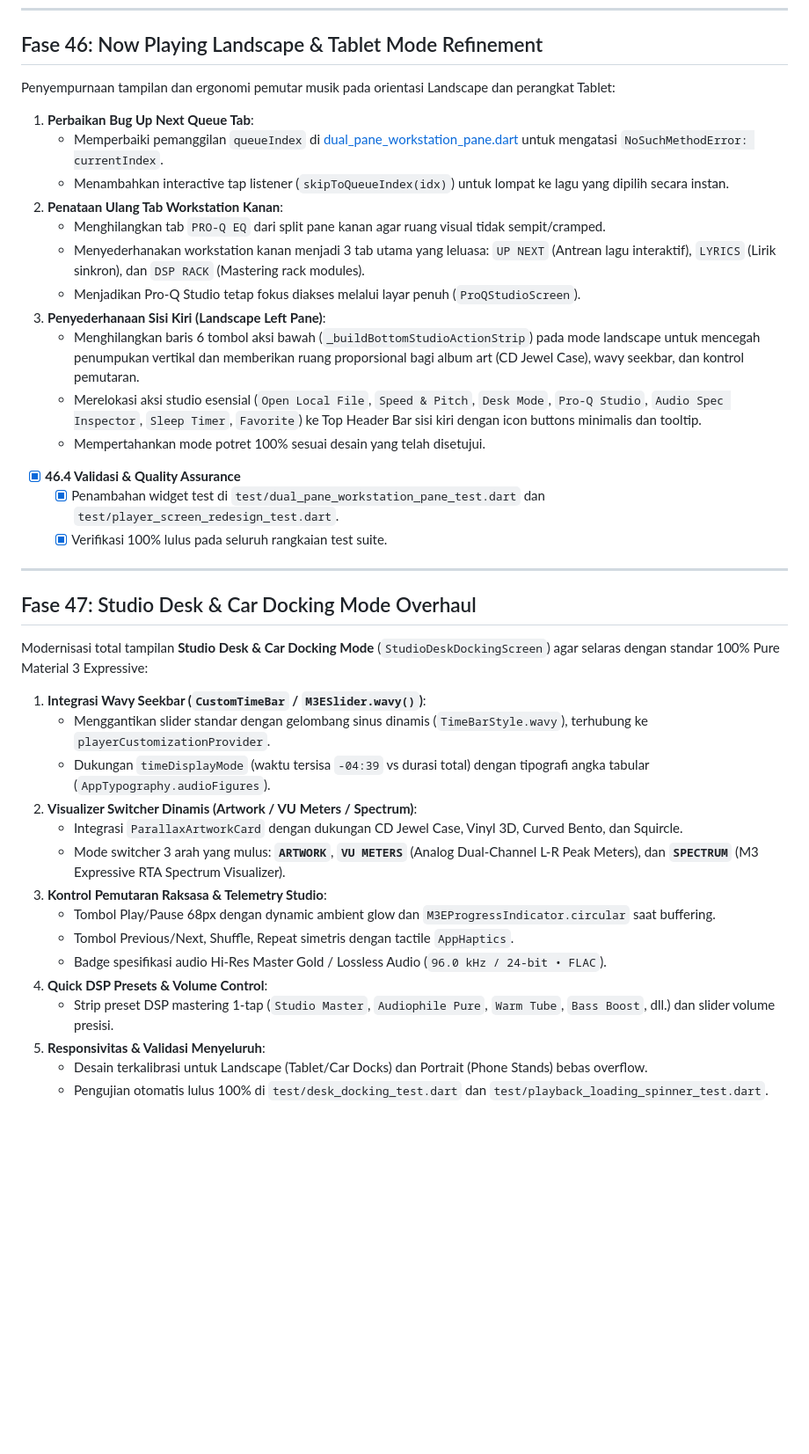
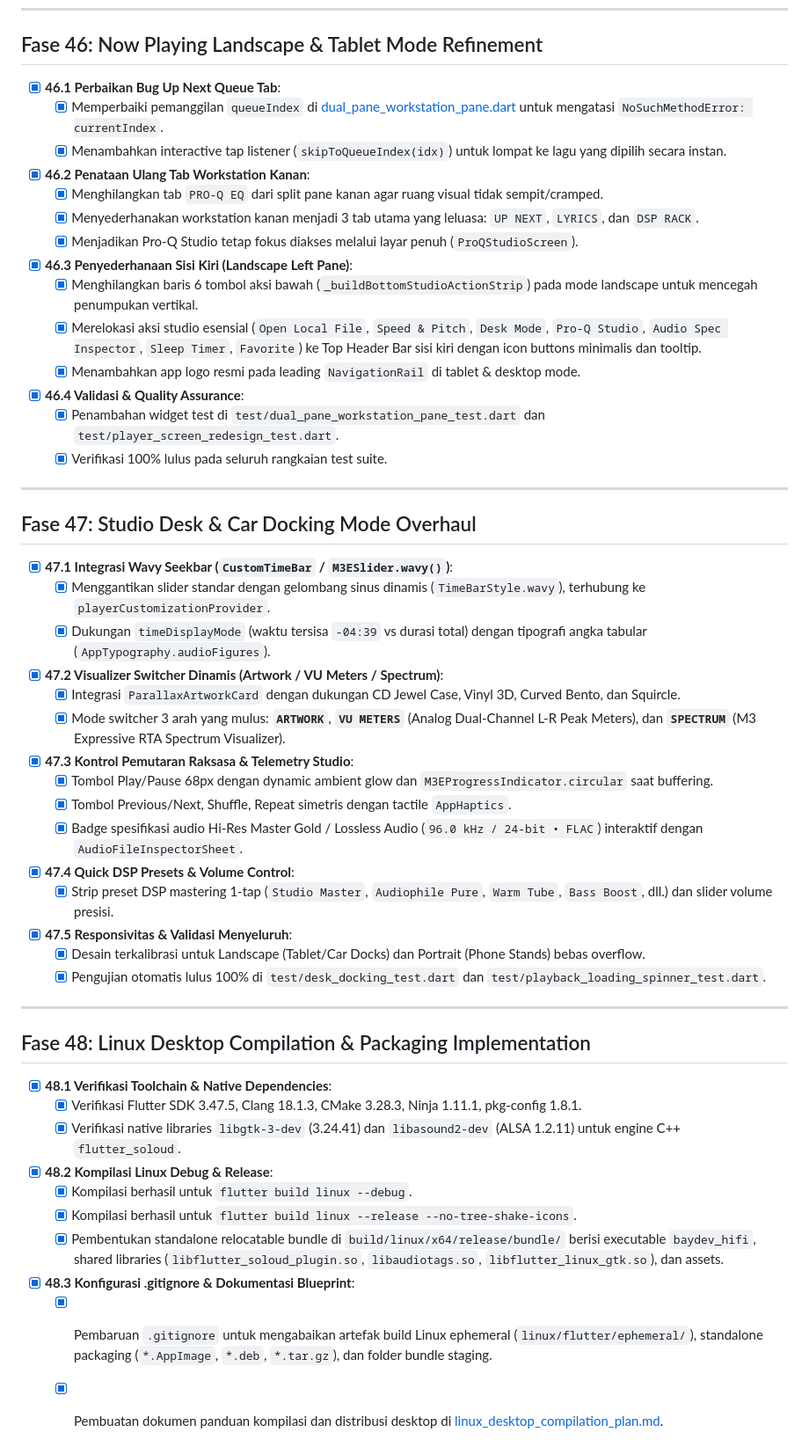
Before and after one commit to BayuKun28/BayHifi, a Markdown page: task.md, the part around the change. Shown at 88% size. Rendered like a GitHub page; blank space fills up the shorter version.

Commit message:
docs: update task.md with completed Phase 46, 47, and 48 checklists

```diff
--- a/task.md
+++ b/task.md
@@ -1325,19 +1325,18 @@ Perombakan total antarmuka grafis Baydev HiFi menjadi **100% Pure Material 3 Exp
 
 ## Fase 46: Now Playing Landscape & Tablet Mode Refinement
 
-Penyempurnaan tampilan dan ergonomi pemutar musik pada orientasi Landscape dan perangkat Tablet:
-1. **Perbaikan Bug Up Next Queue Tab**:
-   - Memperbaiki pemanggilan `queueIndex` di [dual_pane_workstation_pane.dart](file:///mnt/01DC9A2666E1A190/Other/PROJECTS/BayHifi/lib/features/player/presentation/widgets/dual_pane_workstation_pane.dart) untuk mengatasi `NoSuchMethodError: currentIndex`.
-   - Menambahkan interactive tap listener (`skipToQueueIndex(idx)`) untuk lompat ke lagu yang dipilih secara instan.
-2. **Penataan Ulang Tab Workstation Kanan**:
-   - Menghilangkan tab `PRO-Q EQ` dari split pane kanan agar ruang visual tidak sempit/cramped.
-   - Menyederhanakan workstation kanan menjadi 3 tab utama yang leluasa: `UP NEXT` (Antrean lagu interaktif), `LYRICS` (Lirik sinkron), dan `DSP RACK` (Mastering rack modules).
-   - Menjadikan Pro-Q Studio tetap fokus diakses melalui layar penuh (`ProQStudioScreen`).
-3. **Penyederhanaan Sisi Kiri (Landscape Left Pane)**:
-   - Menghilangkan baris 6 tombol aksi bawah (`_buildBottomStudioActionStrip`) pada mode landscape untuk mencegah penumpukan vertikal dan memberikan ruang proporsional bagi album art (CD Jewel Case), wavy seekbar, dan kontrol pemutaran.
-   - Merelokasi aksi studio esensial (`Open Local File`, `Speed & Pitch`, `Desk Mode`, `Pro-Q Studio`, `Audio Spec Inspector`, `Sleep Timer`, `Favorite`) ke Top Header Bar sisi kiri dengan icon buttons minimalis dan tooltip.
-   - Mempertahankan mode potret 100% sesuai desain yang telah disetujui.
-- [x] **46.4 Validasi & Quality Assurance**
+- [x] **46.1 Perbaikan Bug Up Next Queue Tab**:
+  - [x] Memperbaiki pemanggilan `queueIndex` di [dual_pane_workstation_pane.dart](file:///mnt/01DC9A2666E1A190/Other/PROJECTS/BayHifi/lib/features/player/presentation/widgets/dual_pane_workstation_pane.dart) untuk mengatasi `NoSuchMethodError: currentIndex`.
+  - [x] Menambahkan interactive tap listener (`skipToQueueIndex(idx)`) untuk lompat ke lagu yang dipilih secara instan.
+- [x] **46.2 Penataan Ulang Tab Workstation Kanan**:
+  - [x] Menghilangkan tab `PRO-Q EQ` dari split pane kanan agar ruang visual tidak sempit/cramped.
+  - [x] Menyederhanakan workstation kanan menjadi 3 tab utama yang leluasa: `UP NEXT`, `LYRICS`, dan `DSP RACK`.
+  - [x] Menjadikan Pro-Q Studio tetap fokus diakses melalui layar penuh (`ProQStudioScreen`).
+- [x] **46.3 Penyederhanaan Sisi Kiri (Landscape Left Pane)**:
+  - [x] Menghilangkan baris 6 tombol aksi bawah (`_buildBottomStudioActionStrip`) pada mode landscape untuk mencegah penumpukan vertikal.
+  - [x] Merelokasi aksi studio esensial (`Open Local File`, `Speed & Pitch`, `Desk Mode`, `Pro-Q Studio`, `Audio Spec Inspector`, `Sleep Timer`, `Favorite`) ke Top Header Bar sisi kiri dengan icon buttons minimalis dan tooltip.
+  - [x] Menambahkan app logo resmi pada leading `NavigationRail` di tablet & desktop mode.
+- [x] **46.4 Validasi & Quality Assurance**:
   - [x] Penambahan widget test di `test/dual_pane_workstation_pane_test.dart` dan `test/player_screen_redesign_test.dart`.
   - [x] Verifikasi 100% lulus pada seluruh rangkaian test suite.
 
@@ -1345,19 +1344,33 @@ Penyempurnaan tampilan dan ergonomi pemutar musik pada orientasi Landscape dan p
 
 ## Fase 47: Studio Desk & Car Docking Mode Overhaul
 
-Modernisasi total tampilan **Studio Desk & Car Docking Mode** (`StudioDeskDockingScreen`) agar selaras dengan standar 100% Pure Material 3 Expressive:
-1. **Integrasi Wavy Seekbar (`CustomTimeBar` / `M3ESlider.wavy()`)**:
-   - Menggantikan slider standar dengan gelombang sinus dinamis (`TimeBarStyle.wavy`), terhubung ke `playerCustomizationProvider`.
-   - Dukungan `timeDisplayMode` (waktu tersisa `-04:39` vs durasi total) dengan tipografi angka tabular (`AppTypography.audioFigures`).
-2. **Visualizer Switcher Dinamis (Artwork / VU Meters / Spectrum)**:
-   - Integrasi `ParallaxArtworkCard` dengan dukungan CD Jewel Case, Vinyl 3D, Curved Bento, dan Squircle.
-   - Mode switcher 3 arah yang mulus: **`ARTWORK`**, **`VU METERS`** (Analog Dual-Channel L-R Peak Meters), dan **`SPECTRUM`** (M3 Expressive RTA Spectrum Visualizer).
-3. **Kontrol Pemutaran Raksasa & Telemetry Studio**:
-   - Tombol Play/Pause 68px dengan dynamic ambient glow dan `M3EProgressIndicator.circular` saat buffering.
-   - Tombol Previous/Next, Shuffle, Repeat simetris dengan tactile `AppHaptics`.
-   - Badge spesifikasi audio Hi-Res Master Gold / Lossless Audio (`96.0 kHz / 24-bit • FLAC`).
-4. **Quick DSP Presets & Volume Control**:
-   - Strip preset DSP mastering 1-tap (`Studio Master`, `Audiophile Pure`, `Warm Tube`, `Bass Boost`, dll.) dan slider volume presisi.
-5. **Responsivitas & Validasi Menyeluruh**:
-   - Desain terkalibrasi untuk Landscape (Tablet/Car Docks) dan Portrait (Phone Stands) bebas overflow.
-   - Pengujian otomatis lulus 100% di `test/desk_docking_test.dart` dan `test/playback_loading_spinner_test.dart`.
+- [x] **47.1 Integrasi Wavy Seekbar (`CustomTimeBar` / `M3ESlider.wavy()`)**:
+  - [x] Menggantikan slider standar dengan gelombang sinus dinamis (`TimeBarStyle.wavy`), terhubung ke `playerCustomizationProvider`.
+  - [x] Dukungan `timeDisplayMode` (waktu tersisa `-04:39` vs durasi total) dengan tipografi angka tabular (`AppTypography.audioFigures`).
+- [x] **47.2 Visualizer Switcher Dinamis (Artwork / VU Meters / Spectrum)**:
+  - [x] Integrasi `ParallaxArtworkCard` dengan dukungan CD Jewel Case, Vinyl 3D, Curved Bento, dan Squircle.
+  - [x] Mode switcher 3 arah yang mulus: **`ARTWORK`**, **`VU METERS`** (Analog Dual-Channel L-R Peak Meters), dan **`SPECTRUM`** (M3 Expressive RTA Spectrum Visualizer).
+- [x] **47.3 Kontrol Pemutaran Raksasa & Telemetry Studio**:
+  - [x] Tombol Play/Pause 68px dengan dynamic ambient glow dan `M3EProgressIndicator.circular` saat buffering.
+  - [x] Tombol Previous/Next, Shuffle, Repeat simetris dengan tactile `AppHaptics`.
+  - [x] Badge spesifikasi audio Hi-Res Master Gold / Lossless Audio (`96.0 kHz / 24-bit • FLAC`) interaktif dengan `AudioFileInspectorSheet`.
+- [x] **47.4 Quick DSP Presets & Volume Control**:
+  - [x] Strip preset DSP mastering 1-tap (`Studio Master`, `Audiophile Pure`, `Warm Tube`, `Bass Boost`, dll.) dan slider volume presisi.
+- [x] **47.5 Responsivitas & Validasi Menyeluruh**:
+  - [x] Desain terkalibrasi untuk Landscape (Tablet/Car Docks) dan Portrait (Phone Stands) bebas overflow.
+  - [x] Pengujian otomatis lulus 100% di `test/desk_docking_test.dart` dan `test/playback_loading_spinner_test.dart`.
+
+---
+
+## Fase 48: Linux Desktop Compilation & Packaging Implementation
+
+- [x] **48.1 Verifikasi Toolchain & Native Dependencies**:
+  - [x] Verifikasi Flutter SDK 3.47.5, Clang 18.1.3, CMake 3.28.3, Ninja 1.11.1, pkg-config 1.8.1.
+  - [x] Verifikasi native libraries `libgtk-3-dev` (3.24.41) dan `libasound2-dev` (ALSA 1.2.11) untuk engine C++ `flutter_soloud`.
+- [x] **48.2 Kompilasi Linux Debug & Release**:
+  - [x] Kompilasi berhasil untuk `flutter build linux --debug`.
+  - [x] Kompilasi berhasil untuk `flutter build linux --release --no-tree-shake-icons`.
+  - [x] Pembentukan standalone relocatable bundle di `build/linux/x64/release/bundle/` berisi executable `baydev_hifi`, shared libraries (`libflutter_soloud_plugin.so`, `libaudiotags.so`, `libflutter_linux_gtk.so`), dan assets.
+- [x] **48.3 Konfigurasi .gitignore & Dokumentasi Blueprint**:
+  - [x] Pembaruan `.gitignore` untuk mengabaikan artefak build Linux ephemeral (`linux/flutter/ephemeral/`), standalone packaging (`*.AppImage`, `*.deb`, `*.tar.gz`), dan folder bundle staging.
+  - [x] Pembuatan dokumen panduan kompilasi dan distribusi desktop di [linux_desktop_compilation_plan.md](file:///home/x/.gemini/antigravity-ide/brain/60c8bfc5-8a26-4277-8746-1c10727adb4b/linux_desktop_compilation_plan.md).
```
